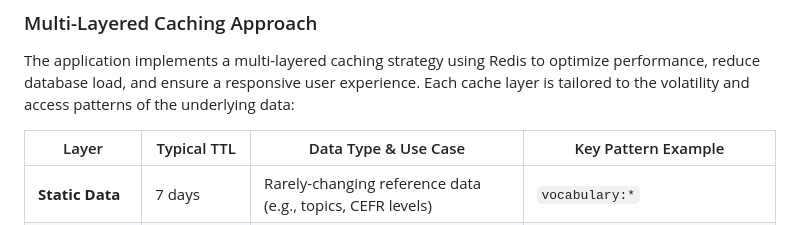
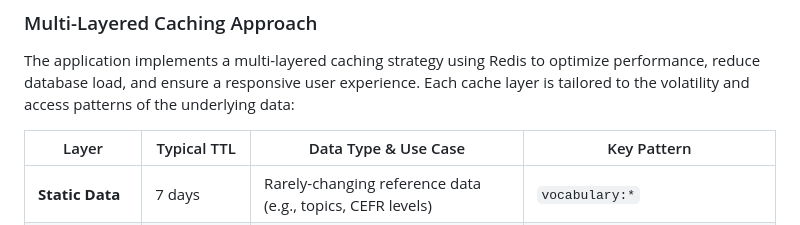
Before and after one commit to AkioCkist/daily_vocabulary, a Markdown page: README.md, the part around the change. GitHub-like rendering.

Commit message:
Fix table formatting in README for caching strategy

```diff
--- a/README.md
+++ b/README.md
@@ -323,7 +323,7 @@ php artisan test --coverage
 
 The application implements a multi-layered caching strategy using Redis to optimize performance, reduce database load, and ensure a responsive user experience. Each cache layer is tailored to the volatility and access patterns of the underlying data:
 
-| Layer             | Typical TTL      | Data Type & Use Case                | Key Pattern Example                |
+| Layer             | Typical TTL      | Data Type & Use Case                | Key Pattern                 |
 |-------------------|-----------------|-------------------------------------|------------------------------------|
 | **Static Data**   | 7 days           | Rarely-changing reference data (e.g., topics, CEFR levels) | `vocabulary:*`                     |
 | **User Data**     | 1–6 hours        | User-specific stats, progress, dashboard metrics | `user:*:{userId}`                  |
```
